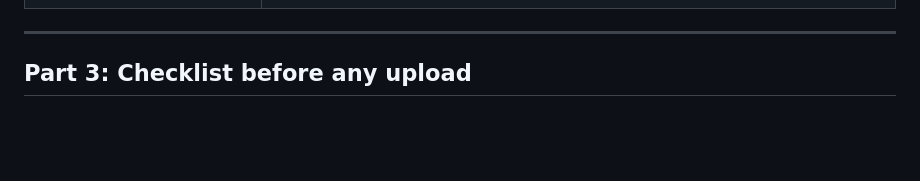
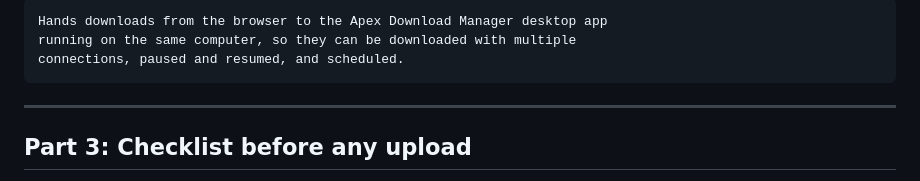
Before and after one commit to ThembaTman0/apex-download-manager, a Markdown page: browser-extension/SUBMISSION_NOTES.md, the part around one of its changes. Drawn GitHub-style; blank space fills up the shorter version.

````diff
--- a/browser-extension/SUBMISSION_NOTES.md
+++ b/browser-extension/SUBMISSION_NOTES.md
@@ -141,3 +233,9 @@ Edge asks a similar but differently worded set. Upload
+```
+Hands downloads from the browser to the Apex Download Manager desktop app
+running on the same computer, so they can be downloaded with multiple
+connections, paused and resumed, and scheduled.
+```
+
 ---
 
 ## Part 3: Checklist before any upload
````
Also changed, not shown: other parts of browser-extension/SUBMISSION_NOTES.md (+92 -0 lines).
